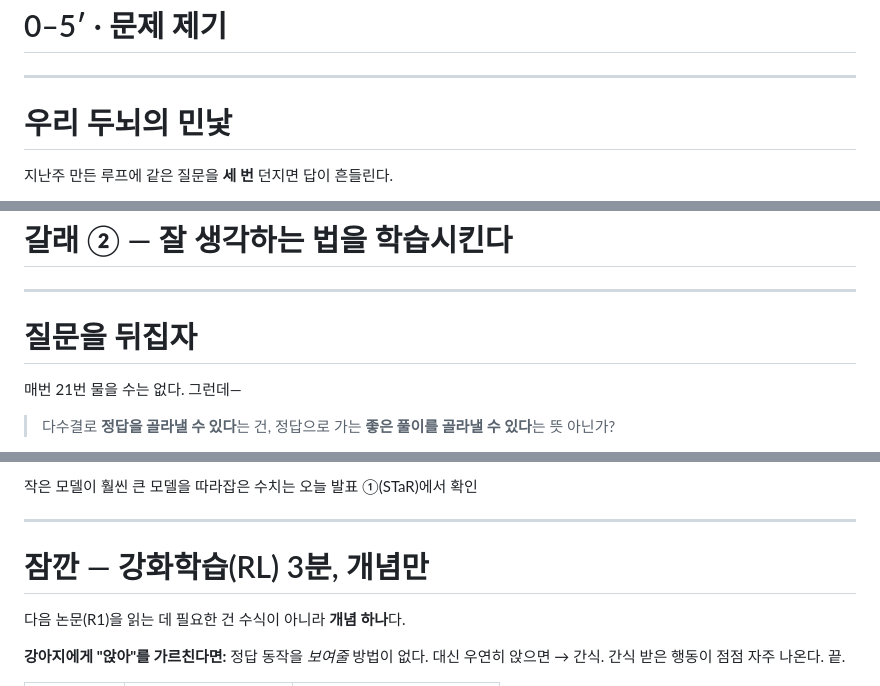
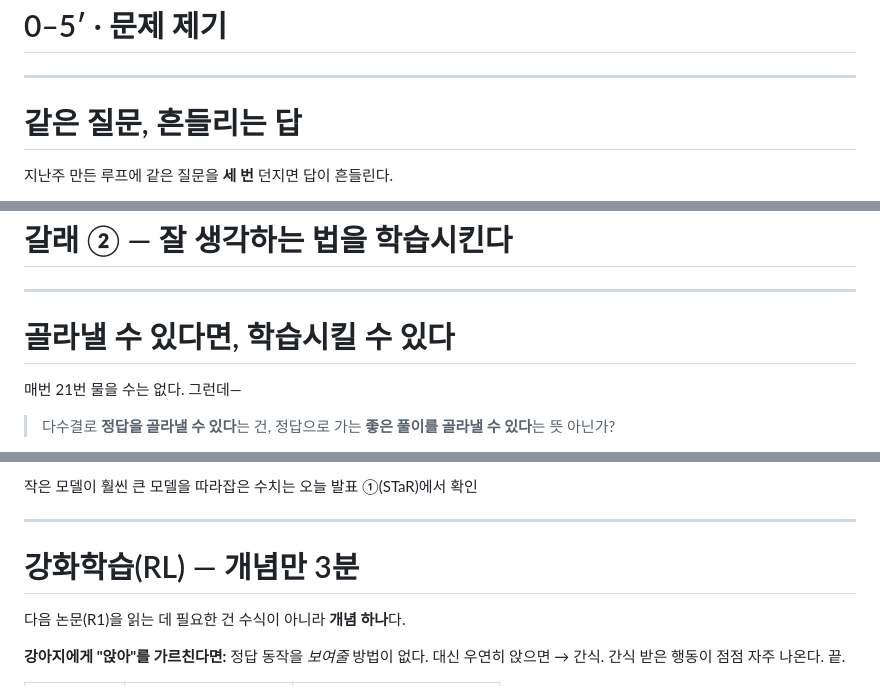
Before and after one commit to ralbu85/stml_2026, a Markdown page: lectures/week03/slides.md, 3 parts joined by grey strips. Rendered like a GitHub page.

```diff
--- a/lectures/week03/slides.md
+++ b/lectures/week03/slides.md
@@ -49,7 +49,7 @@ RL은 사전 지식 없음을 가정 — 중간에 개념만 3분 입문(수식
 
 ---
 
-# 우리 두뇌의 민낯
+# 같은 질문, 흔들리는 답
 
 지난주 만든 루프에 같은 질문을 **세 번** 던지면 답이 흔들린다.
 
@@ -120,7 +120,7 @@ RL은 사전 지식 없음을 가정 — 중간에 개념만 3분 입문(수식
 
 ---
 
-# 질문을 뒤집자
+# 골라낼 수 있다면, 학습시킬 수 있다
 
 매번 21번 물을 수는 없다. 그런데—
 
@@ -161,7 +161,7 @@ RL은 사전 지식 없음을 가정 — 중간에 개념만 3분 입문(수식
 
 ---
 
-# 잠깐 — 강화학습(RL) 3분, 개념만
+# 강화학습(RL) — 개념만 3분
 
 다음 논문(R1)을 읽는 데 필요한 건 수식이 아니라 **개념 하나**다.
 
```
Also changed, not shown: other parts of lectures/week03/slides.md (+1 -1 lines), lectures/week02/slides.md (+11 -5 lines), lectures/week04/slides.md (+2 -2 lines).
